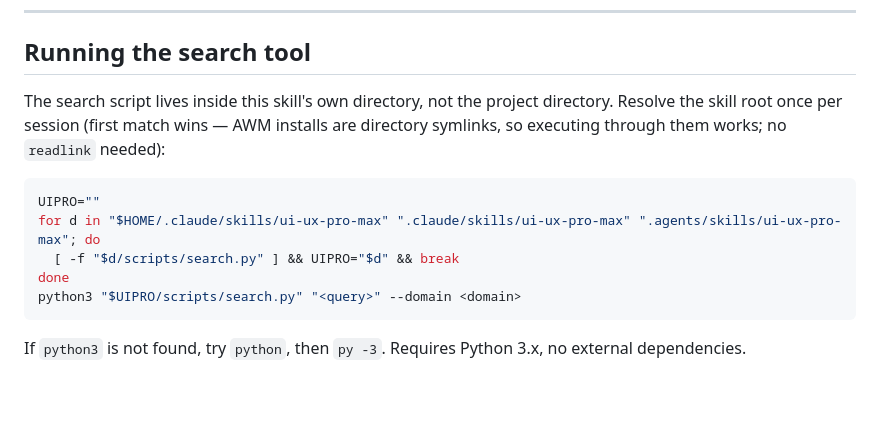
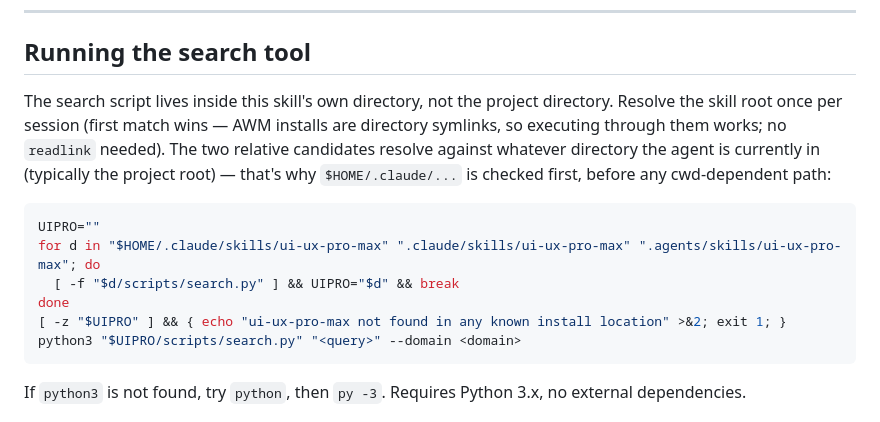
Before and after one commit to Kodria/awm-baseline-registry, a Markdown page: skills/ui-ux-pro-max/SKILL.md, the part around the change. GitHub-like rendering; blank space fills up the shorter version.

Commit message:
fix: fail loudly when ui-ux-pro-max install root not found; document cwd assumption

````diff
--- a/skills/ui-ux-pro-max/SKILL.md
+++ b/skills/ui-ux-pro-max/SKILL.md
@@ -37,13 +37,14 @@ For the full rule list per category (all ~98 UX guidelines with rationale), read
 
 ## Running the search tool
 
-The search script lives inside this skill's own directory, not the project directory. Resolve the skill root once per session (first match wins — AWM installs are directory symlinks, so executing through them works; no `readlink` needed):
+The search script lives inside this skill's own directory, not the project directory. Resolve the skill root once per session (first match wins — AWM installs are directory symlinks, so executing through them works; no `readlink` needed). The two relative candidates resolve against whatever directory the agent is currently in (typically the project root) — that's why `$HOME/.claude/...` is checked first, before any cwd-dependent path:
 
 ```bash
 UIPRO=""
 for d in "$HOME/.claude/skills/ui-ux-pro-max" ".claude/skills/ui-ux-pro-max" ".agents/skills/ui-ux-pro-max"; do
   [ -f "$d/scripts/search.py" ] && UIPRO="$d" && break
 done
+[ -z "$UIPRO" ] && { echo "ui-ux-pro-max not found in any known install location" >&2; exit 1; }
 python3 "$UIPRO/scripts/search.py" "<query>" --domain <domain>
 ```
 
````
